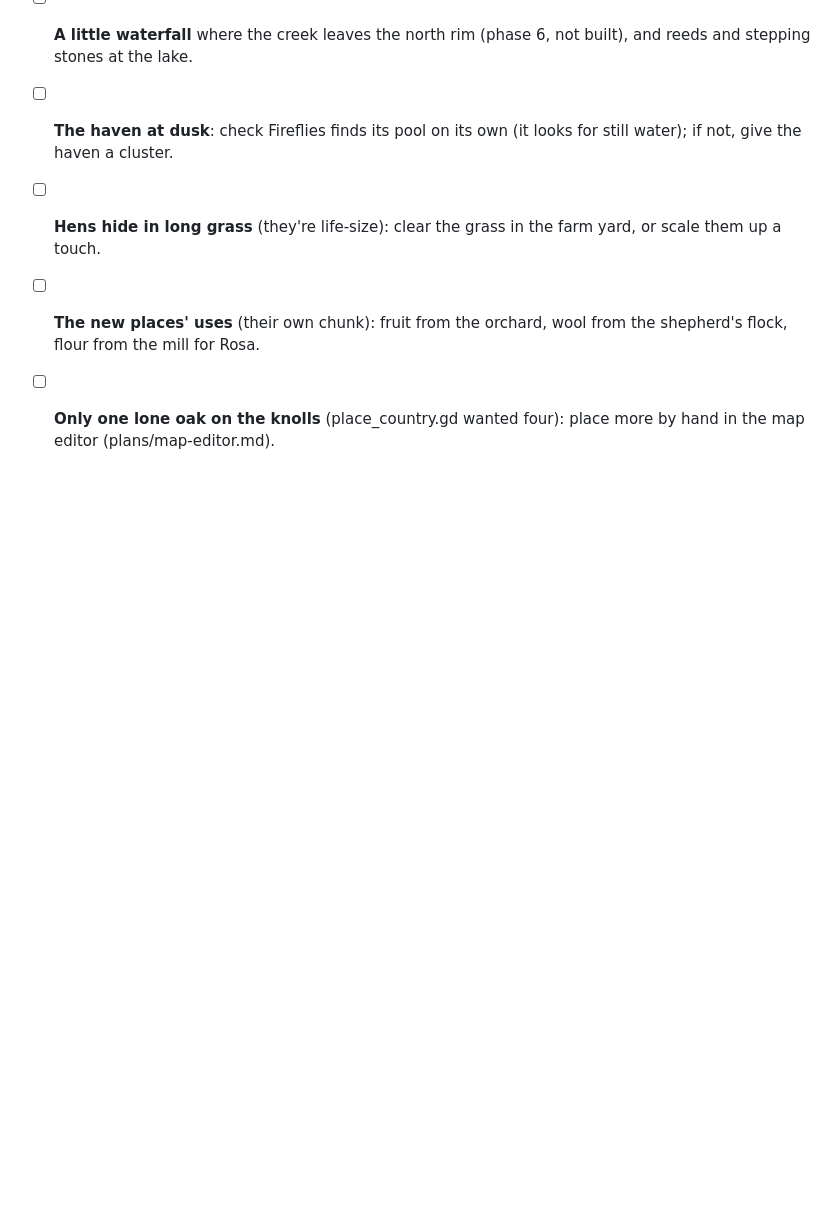
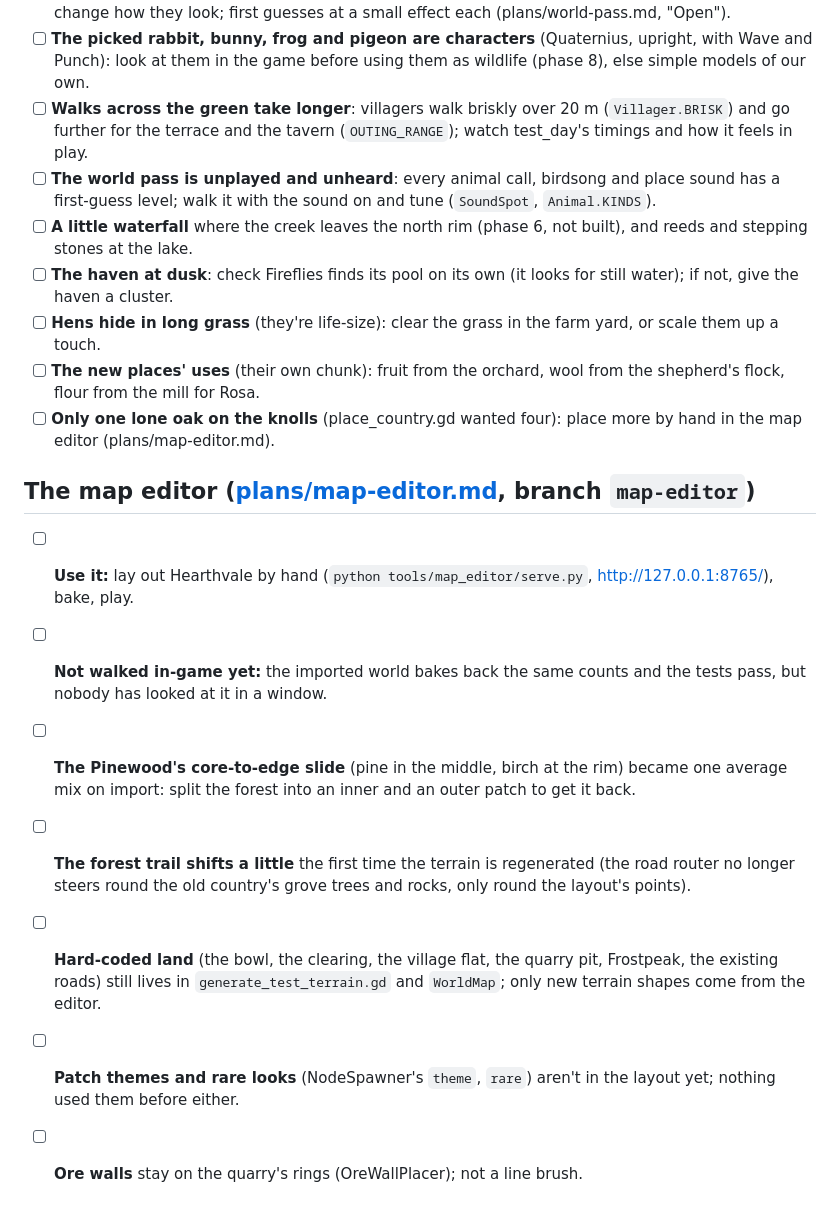
Before and after one commit to cyberced21/project-serotonin, a Markdown page: docs/TODO.md, the part around the change. Rendered like a GitHub page; blank space fills up the shorter version.

```diff
--- a/docs/TODO.md
+++ b/docs/TODO.md
@@ -327,3 +327,13 @@ Generated worlds are gone (the procgen items above are history); Hearthvale is t
 - [ ] **Hens hide in long grass** (they're life-size): clear the grass in the farm yard, or scale them up a touch.
 - [ ] **The new places' uses** (their own chunk): fruit from the orchard, wool from the shepherd's flock, flour from the mill for Rosa.
 - [ ] **Only one lone oak on the knolls** (place_country.gd wanted four): place more by hand in the map editor (plans/map-editor.md).
+
+## The map editor ([plans/map-editor.md](../plans/map-editor.md), branch `map-editor`)
+
+- [ ] **Use it:** lay out Hearthvale by hand (`python tools/map_editor/serve.py`, http://127.0.0.1:8765/), bake, play.
+- [ ] **Not walked in-game yet:** the imported world bakes back the same counts and the tests pass, but nobody has looked at it in a window.
+- [ ] **The Pinewood's core-to-edge slide** (pine in the middle, birch at the rim) became one average mix on import: split the forest into an inner and an outer patch to get it back.
+- [ ] **The forest trail shifts a little** the first time the terrain is regenerated (the road router no longer steers round the old country's grove trees and rocks, only round the layout's points).
+- [ ] **Hard-coded land** (the bowl, the clearing, the village flat, the quarry pit, Frostpeak, the existing roads) still lives in `generate_test_terrain.gd` and `WorldMap`; only new terrain shapes come from the editor.
+- [ ] **Patch themes and rare looks** (NodeSpawner's `theme`, `rare`) aren't in the layout yet; nothing used them before either.
+- [ ] **Ore walls** stay on the quarry's rings (OreWallPlacer); not a line brush.
```
Also changed, not shown: plans/map-editor.md (+23 -0 lines), docs/images/map-editor/editor.jpg (added), 1 other file.
